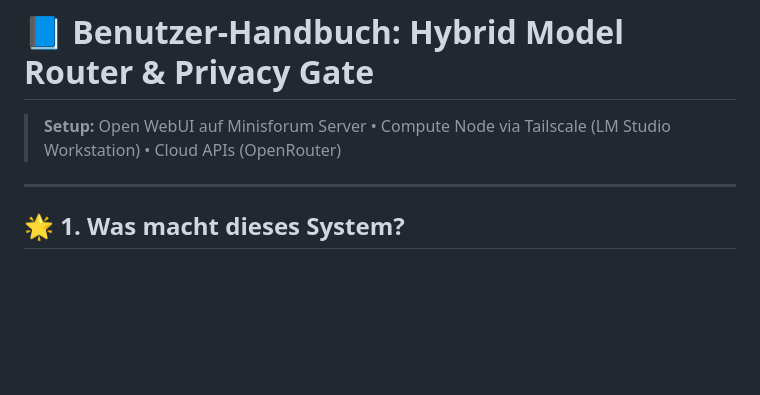
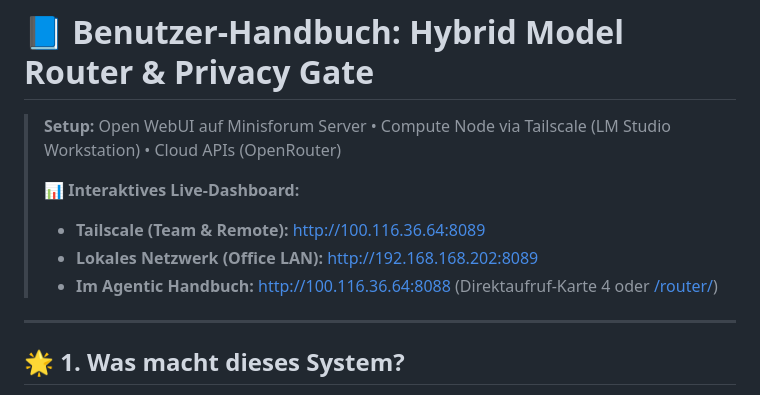
Before and after one commit to alpha1visionai-stack/openwebui-model-router, a Markdown page: USER_GUIDE.md, the part around the change. Rendered like a GitHub page; blank space fills up the shorter version.

```diff
--- a/USER_GUIDE.md
+++ b/USER_GUIDE.md
@@ -1,6 +1,11 @@
 # 📘 Benutzer-Handbuch: Hybrid Model Router & Privacy Gate
 
 > **Setup:** Open WebUI auf Minisforum Server &bull; Compute Node via Tailscale (LM Studio Workstation) &bull; Cloud APIs (OpenRouter)
+>
+> 📊 **Interaktives Live-Dashboard:**
+> - **Tailscale (Team & Remote):** [http://100.116.36.64:8089](http://100.116.36.64:8089)
+> - **Lokales Netzwerk (Office LAN):** [http://192.168.168.202:8089](http://192.168.168.202:8089)
+> - **Im Agentic Handbuch:** [http://100.116.36.64:8088](http://100.116.36.64:8088) (Direktaufruf-Karte 4 oder [/router/](http://100.116.36.64:8088/router/))
 
 ---
 
```
Also changed, not shown: README.md (+5 -0 lines).
